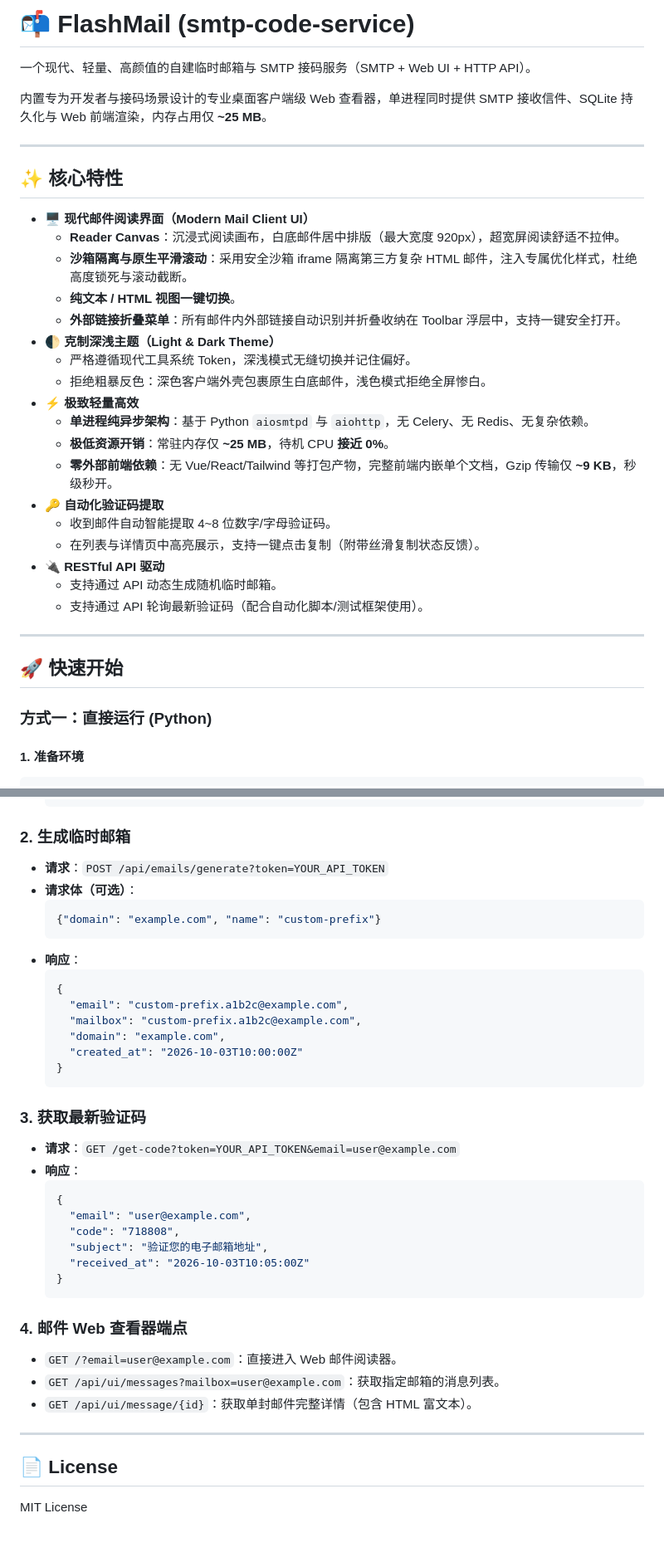
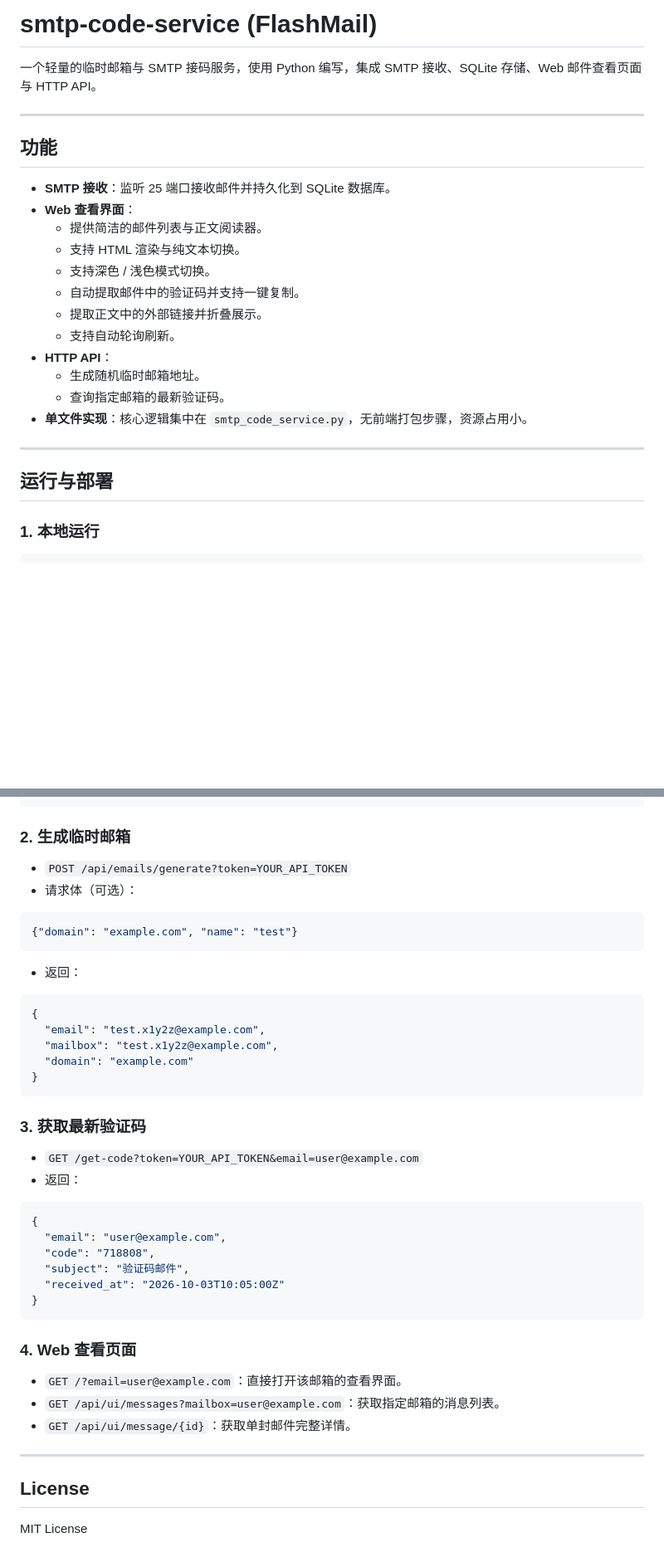
Before and after one commit to GaleBird/smtp-code-service, a Markdown page: README.md, 2 parts joined by grey strips. Shown at 83% size. GitHub-like rendering; blank space fills up the shorter version.

Commit message:
docs: simplify README with factual feature overview

````diff
--- a/README.md
+++ b/README.md
@@ -1,37 +1,28 @@
-# 📬 FlashMail (smtp-code-service)
+# smtp-code-service (FlashMail)
 
-一个现代、轻量、高颜值的自建临时邮箱与 SMTP 接码服务（SMTP + Web UI + HTTP API）。
-
-内置专为开发者与接码场景设计的专业桌面客户端级 Web 查看器，单进程同时提供 SMTP 接收信件、SQLite 持久化与 Web 前端渲染，内存占用仅 **~25 MB**。
+一个轻量的临时邮箱与 SMTP 接码服务，使用 Python 编写，集成 SMTP 接收、SQLite 存储、Web 邮件查看页面与 HTTP API。
 
 ---
 
-## ✨ 核心特性
+## 功能
 
-- 🖥️ **现代邮件阅读界面（Modern Mail Client UI）**
-  - **Reader Canvas**：沉浸式阅读画布，白底邮件居中排版（最大宽度 920px），超宽屏阅读舒适不拉伸。
-  - **沙箱隔离与原生平滑滚动**：采用安全沙箱 iframe 隔离第三方复杂 HTML 邮件，注入专属优化样式，杜绝高度锁死与滚动截断。
-  - **纯文本 / HTML 视图一键切换**。
-  - **外部链接折叠菜单**：所有邮件内外部链接自动识别并折叠收纳在 Toolbar 浮层中，支持一键安全打开。
-- 🌓 **克制深浅主题（Light & Dark Theme）**
-  - 严格遵循现代工具系统 Token，深浅模式无缝切换并记住偏好。
-  - 拒绝粗暴反色：深色客户端外壳包裹原生白底邮件，浅色模式拒绝全屏惨白。
-- ⚡ **极致轻量高效**
-  - **单进程纯异步架构**：基于 Python `aiosmtpd` 与 `aiohttp`，无 Celery、无 Redis、无复杂依赖。
-  - **极低资源开销**：常驻内存仅 **~25 MB**，待机 CPU **接近 0%**。
-  - **零外部前端依赖**：无 Vue/React/Tailwind 等打包产物，完整前端内嵌单个文档，Gzip 传输仅 **~9 KB**，秒级秒开。
-- 🔑 **自动化验证码提取**
-  - 收到邮件自动智能提取 4~8 位数字/字母验证码。
-  - 在列表与详情页中高亮展示，支持一键点击复制（附带丝滑复制状态反馈）。
-- 🔌 **RESTful API 驱动**
-  - 支持通过 API 动态生成随机临时邮箱。
-  - 支持通过 API 轮询最新验证码（配合自动化脚本/测试框架使用）。
+- **SMTP 接收**：监听 25 端口接收邮件并持久化到 SQLite 数据库。
+- **Web 查看界面**：
+  - 提供简洁的邮件列表与正文阅读器。
+  - 支持 HTML 渲染与纯文本切换。
+  - 支持深色 / 浅色模式切换。
+  - 自动提取邮件中的验证码并支持一键复制。
+  - 提取正文中的外部链接并折叠展示。
+  - 支持自动轮询刷新。
+- **HTTP API**：
+  - 生成随机临时邮箱地址。
+  - 查询指定邮箱的最新验证码。
+- **单文件实现**：核心逻辑集中在 `smtp_code_service.py`，无前端打包步骤，资源占用小。
 
 ---
 
-## 🚀 快速开始
+## 运行与部署
 
-### 方式一：直接运行 (Python)
+### 1. 本地运行
 
-#### 1. 准备环境
 ```bash
@@ -127,39 +109,38 @@ systemctl enable --now smtp-code-service
 
 ### 2. 生成临时邮箱
-- **请求**：`POST /api/emails/generate?token=YOUR_API_TOKEN`
-- **请求体（可选）**：
-  ```json
-  {"domain": "example.com", "name": "custom-prefix"}
-  ```
-- **响应**：
-  ```json
-  {
-    "email": "custom-prefix.a1b2c@example.com",
-    "mailbox": "custom-prefix.a1b2c@example.com",
-    "domain": "example.com",
-    "created_at": "2026-10-03T10:00:00Z"
-  }
-  ```
+- `POST /api/emails/generate?token=YOUR_API_TOKEN`
+- 请求体（可选）：
+```json
+{"domain": "example.com", "name": "test"}
+```
+- 返回：
+```json
+{
+  "email": "test.x1y2z@example.com",
+  "mailbox": "test.x1y2z@example.com",
+  "domain": "example.com"
+}
+```
 
 ### 3. 获取最新验证码
-- **请求**：`GET /get-code?token=YOUR_API_TOKEN&email=user@example.com`
-- **响应**：
-  ```json
-  {
-    "email": "user@example.com",
-    "code": "718808",
-    "subject": "验证您的电子邮箱地址",
-    "received_at": "2026-10-03T10:05:00Z"
-  }
-  ```
+- `GET /get-code?token=YOUR_API_TOKEN&email=user@example.com`
+- 返回：
+```json
+{
+  "email": "user@example.com",
+  "code": "718808",
+  "subject": "验证码邮件",
+  "received_at": "2026-10-03T10:05:00Z"
+}
+```
 
-### 4. 邮件 Web 查看器端点
-- `GET /?email=user@example.com`：直接进入 Web 邮件阅读器。
+### 4. Web 查看页面
+- `GET /?email=user@example.com`：直接打开该邮箱的查看界面。
 - `GET /api/ui/messages?mailbox=user@example.com`：获取指定邮箱的消息列表。
-- `GET /api/ui/message/{id}`：获取单封邮件完整详情（包含 HTML 富文本）。
+- `GET /api/ui/message/{id}`：获取单封邮件完整详情。
 
 ---
 
-## 📄 License
+## License
 
 MIT License
````
Also changed, not shown: other parts of README.md (+20 -29 lines).
